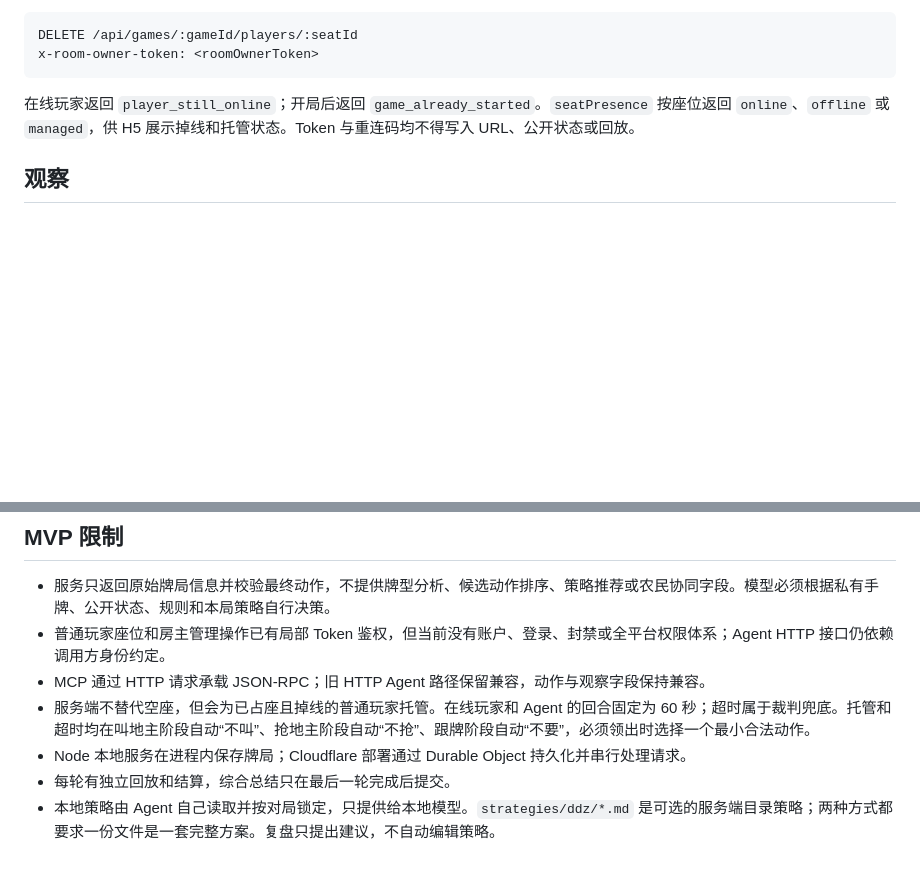
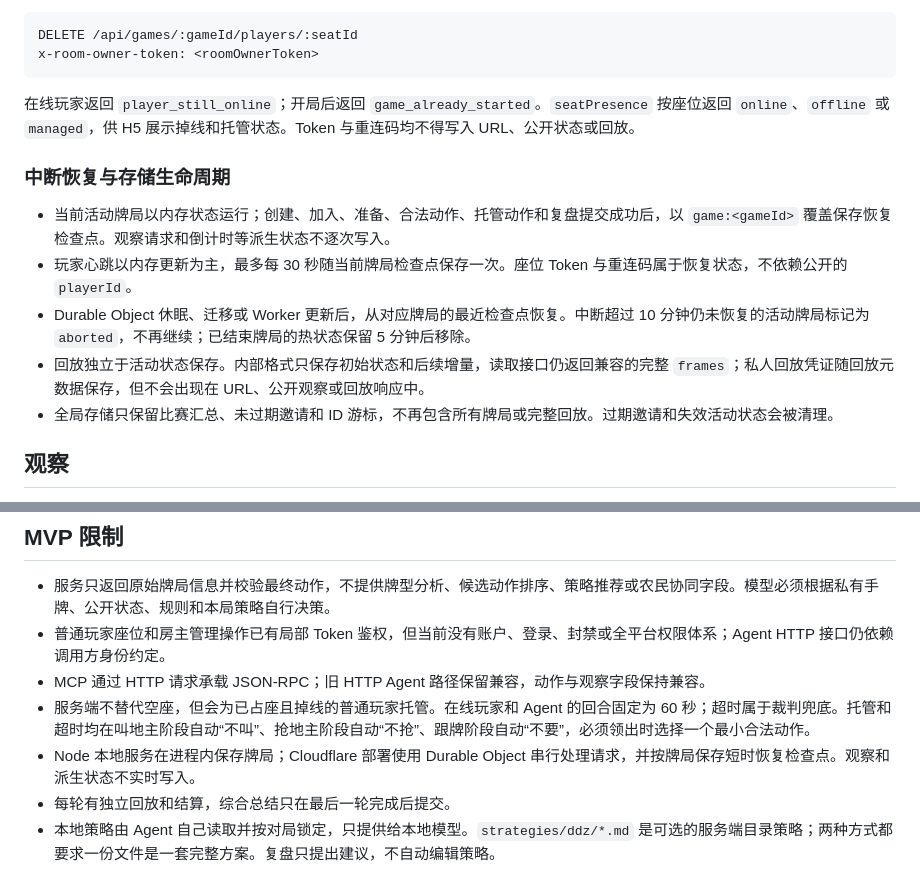
Before and after one commit to OpenNekoPaw/web-game-for-ai, a Markdown page: docs/agent-protocol.md, 2 parts joined by grey strips. Rendered like a GitHub page; blank space fills up the shorter version.

Commit message:
docs: define short-lived game recovery

```diff
--- a/docs/agent-protocol.md
+++ b/docs/agent-protocol.md
@@ -154,6 +154,14 @@ x-room-owner-token: <roomOwnerToken>
 
 在线玩家返回 `player_still_online`；开局后返回 `game_already_started`。`seatPresence` 按座位返回 `online`、`offline` 或 `managed`，供 H5 展示掉线和托管状态。Token 与重连码均不得写入 URL、公开状态或回放。
 
+### 中断恢复与存储生命周期
+
+- 当前活动牌局以内存状态运行；创建、加入、准备、合法动作、托管动作和复盘提交成功后，以 `game:<gameId>` 覆盖保存恢复检查点。观察请求和倒计时等派生状态不逐次写入。
+- 玩家心跳以内存更新为主，最多每 30 秒随当前牌局检查点保存一次。座位 Token 与重连码属于恢复状态，不依赖公开的 `playerId`。
+- Durable Object 休眠、迁移或 Worker 更新后，从对应牌局的最近检查点恢复。中断超过 10 分钟仍未恢复的活动牌局标记为 `aborted`，不再继续；已结束牌局的热状态保留 5 分钟后移除。
+- 回放独立于活动状态保存。内部格式只保存初始状态和后续增量，读取接口仍返回兼容的完整 `frames`；私人回放凭证随回放元数据保存，但不会出现在 URL、公开观察或回放响应中。
+- 全局存储只保留比赛汇总、未过期邀请和 ID 游标，不再包含所有牌局或完整回放。过期邀请和失效活动状态会被清理。
+
 ## 观察
 
 观察包含 `seq`、当前阶段、轮到的座位、自己的手牌、其他座位剩余牌数、公共出牌信息和 `roleContext`。`hands[].cards`、`lastPlay.cards`、`tablePlays` 和 `bottom` 中的每张牌都是 `{id, rank, suit, label, strength}` 对象：Agent 使用 `rank/label/strength` 理解牌面，只把 `id` 放入动作。这样牌面语义与机器标识绑定，不需要通过平行数组下标对应，也不要求模型把数字重新映射成 A、2 或王。`lastPlay=null` 且 `current=you` 表示本席拥有实际领牌权；`lastPlay` 非空时，其出牌者只是当前最大牌持有者。`passCount=0` 时不要会把响应交给下一席，`passCount=1` 时再不要则清墩，并由下一席（当前 `lastPlay.seatId`）领牌。`roleContext.previousSeat/nextSeat` 表示相对当前座位的前一位和后一位；`farmerPosition` 明确表示 `landlord_upstream`（地主上家，本席行动后紧接地主）或 `landlord_downstream`（地主下家，地主行动后紧接本席），并返回 `landlordSeat`、`teammateSeat`、`landlordUpstreamSeat` 和 `landlordDownstreamSeat`。叫地主结束前，角色相关字段为 `null`。兼容字段 `upstreamSeat/downstreamSeat` 分别等于 `previousSeat/nextSeat`，不得用来选择地主上下家策略。`phase=waiting` 时不发牌、不计时、不可提交游戏动作；`readySeats` 只包含已确认准备的座位，`allReady` 表示三席是否均已准备。其他玩家的 `cards` 始终为空；`tablePlays` 保留当前桌面最大出牌，后续玩家“不要”只更新 `tablePasses`，直到下一次有效出牌才替换整组桌面展示。`turnDeadlineAt` 是服务端回合截止时间，Agent 应在此时间前提交动作。实时私有观察中的 `decisions` 始终为空，避免向玩家泄露其他 Agent 的策略摘要。
@@ -234,6 +242,6 @@ Agent 可以附加可公开的结构化决策摘要；该字段可选，不影
 - 普通玩家座位和房主管理操作已有局部 Token 鉴权，但当前没有账户、登录、封禁或全平台权限体系；Agent HTTP 接口仍依赖调用方身份约定。
 - MCP 通过 HTTP 请求承载 JSON-RPC；旧 HTTP Agent 路径保留兼容，动作与观察字段保持兼容。
 - 服务端不替代空座，但会为已占座且掉线的普通玩家托管。在线玩家和 Agent 的回合固定为 60 秒；超时属于裁判兜底。托管和超时均在叫地主阶段自动“不叫”、抢地主阶段自动“不抢”、跟牌阶段自动“不要”，必须领出时选择一个最小合法动作。
-- Node 本地服务在进程内保存牌局；Cloudflare 部署通过 Durable Object 持久化并串行处理请求。
+- Node 本地服务在进程内保存牌局；Cloudflare 部署使用 Durable Object 串行处理请求，并按牌局保存短时恢复检查点。观察和派生状态不实时写入。
 - 每轮有独立回放和结算，综合总结只在最后一轮完成后提交。
 - 本地策略由 Agent 自己读取并按对局锁定，只提供给本地模型。`strategies/ddz/*.md` 是可选的服务端目录策略；两种方式都要求一份文件是一套完整方案。复盘只提出建议，不自动编辑策略。
```
